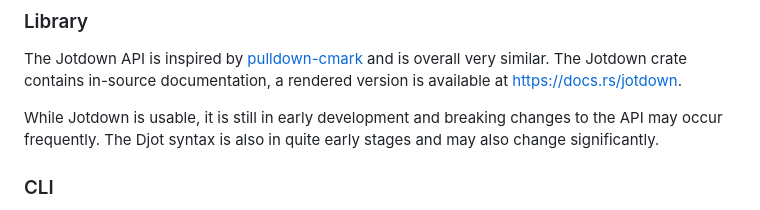
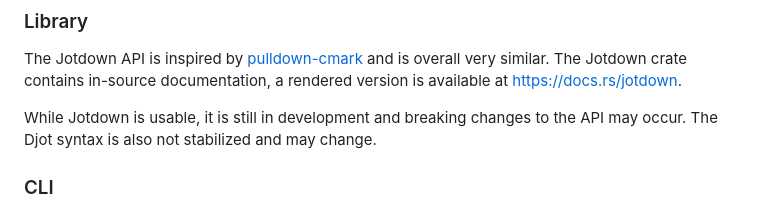
Before and after one commit to hellux/jotdown, a Markdown page: README.md, the part around the change. GitHub-like rendering.

Commit message:
readme: update stability comment

```diff
--- a/README.md
+++ b/README.md
@@ -41,9 +41,8 @@ The Jotdown API is inspired by [pulldown-cmark] and is overall very similar.
 The Jotdown crate contains in-source documentation, a rendered version is
 available at <https://docs.rs/jotdown>.
 
-While Jotdown is usable, it is still in early development and breaking changes
-to the API may occur frequently. The Djot syntax is also in quite early stages
-and may also change significantly.
+While Jotdown is usable, it is still in development and breaking changes to the
+API may occur. The Djot syntax is also not stabilized and may change.
 
 [pulldown-cmark]: https://github.com/raphlinus/pulldown-cmark
 
```
